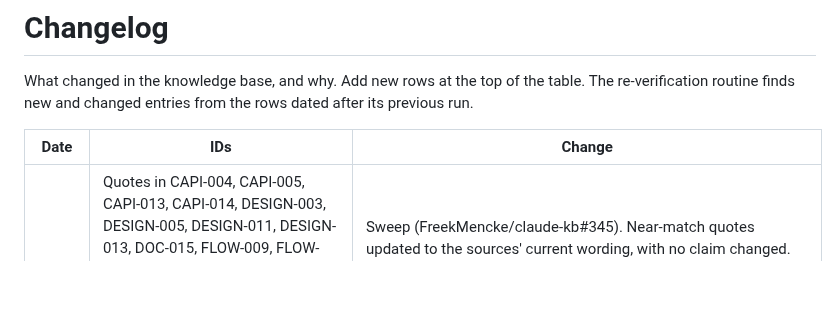
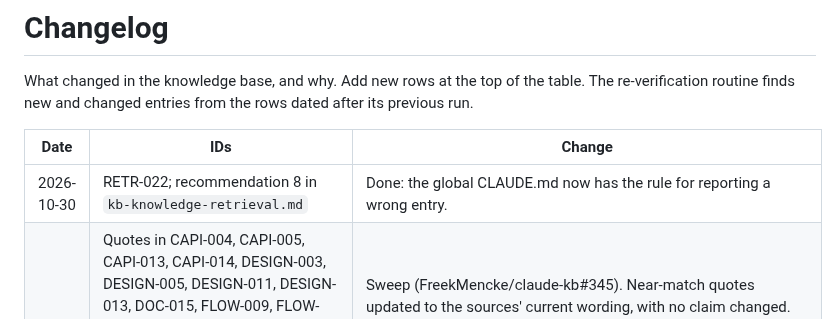
Before and after one commit to FreekMencke/claude-kb, a Markdown page: CHANGELOG.md, the part around the change. Drawn GitHub-style; blank space fills up the shorter version.

Commit message:
Done line: the rule for reporting a wrong entry (#355)
Co-authored-by: Claude Opus 5.5 <noreply@anthropic.com>

```diff
--- a/CHANGELOG.md
+++ b/CHANGELOG.md
@@ -4,6 +4,7 @@ What changed in the knowledge base, and why. Add new rows at the top of the tabl
 
 | Date | IDs | Change |
 |---|---|---|
+| 2026-10-30 | RETR-022; recommendation 8 in `kb-knowledge-retrieval.md` | Done: the global CLAUDE.md now has the rule for reporting a wrong entry. |
 | 2026-10-30 | Quotes in CAPI-004, CAPI-005, CAPI-013, CAPI-014, DESIGN-003, DESIGN-005, DESIGN-011, DESIGN-013, DOC-015, FLOW-009, FLOW-022, FLOW-028, HOOK-013, HOOK-014, KUBE-003, MCP-022, MCP-037, MEM-017, MEM-030, PROMPT-003, PROMPT-006, PROMPT-010, PROMPT-023, PROMPT-032, SESS-004, SESS-015, TOK-054, TOK-055, TOK-094; claims in SURF-007, DESIGN-008, TOK-032; ORCH-017 (retitled); recommendations in `kb-skill-packs.md`, `kb-token-usage.md`, `kb-repo-agents.md`; 25 open questions | Sweep (FreekMencke/claude-kb#345). Near-match quotes updated to the sources' current wording, with no claim changed. Three real changes found that way: Dispatch's plans now include Ultra (SURF-007), the many-images limit is 3,000 px, not 2000 (DESIGN-008), and `CLAUDE_CODE_AUTO_COMPACT_WINDOW` takes suffixes from v2.1.304 (TOK-032). Routines are now "cloud scheduled tasks" in the docs, recorded in ORCH-017 and in CAPI-014's quote. Done lines shortened and now checked in bullet form too. 25 open questions already answered were closed (20 marked Answered, 1 Resolved, 4 answered by later entries: DSKILL's repo-hook question by HOOK-017 and HOOK-025, CSS-007's by LAYOUT-010, MEM-026's by SKILL-051, FLOW-014's by BROWSER-004). |
 | 2026-10-30 | No entry text; `scripts/kb-usage.ts` (new); `evals/retrieval/real.json` (new) | Real-use report from local transcripts, with tests, and a `real` retrieval set of 28 queries labelled by what was read next (FreekMencke/claude-kb#341). bm25 top-5 on it: 24 of 28, top-1 14. Coverage-gap signal proposed separately. |
 | 2026-10-30 | SKILL-036; `eval-tasks/` (new); lookup skill's step 1 | SKILL-036 and the README record that `DISABLE_AUTOUPDATER=1`, which desktop sets, turns plugin auto-update off unless `FORCE_AUTOUPDATE_PLUGINS=1`. The skill loads its tools by keyword, so it no longer guesses a prefix: ToolSearch calls before the first search went from 8 to 3 over 5 probes. Ten task-shaped cases added (FreekMencke/claude-kb#342). |
```
Also changed, not shown: topics/kb-knowledge-retrieval.md (+2 -2 lines).
